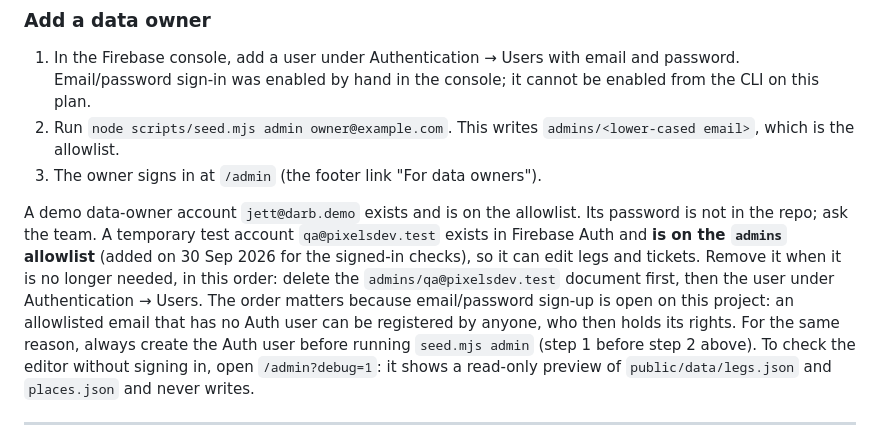
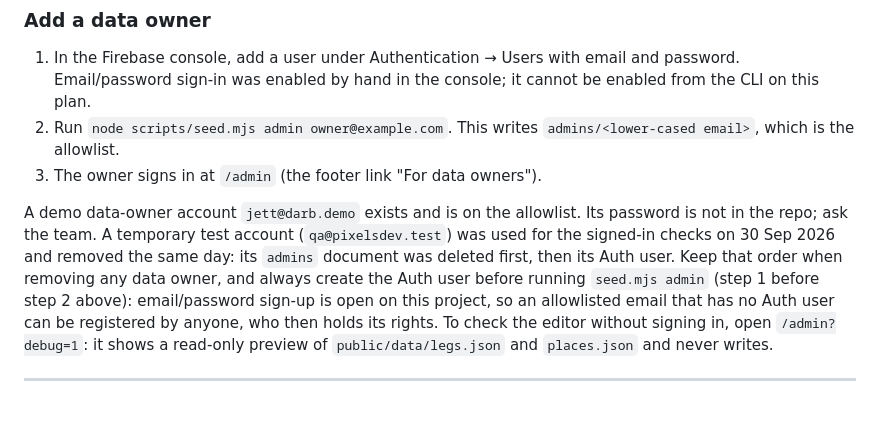
Before and after one commit to fadihittih/darb, a Markdown page: docs/HANDOVER.md, the part around the change. Rendered like a GitHub page.

Commit message:
Docs: test account removed

```diff
--- a/docs/HANDOVER.md
+++ b/docs/HANDOVER.md
@@ -279,7 +279,7 @@ To re-verify, follow [DATA_VERIFICATION.md](DATA_VERIFICATION.md) and log each v
 3. The owner signs in at `/admin` (the footer link "For data owners").
 
 A demo data-owner account `jett@darb.demo` exists and is on the allowlist. Its password is not in the repo; ask the team.
-A temporary test account `qa@pixelsdev.test` exists in Firebase Auth and **is on the `admins` allowlist** (added on 30 Sep 2026 for the signed-in checks), so it can edit legs and tickets. Remove it when it is no longer needed, in this order: delete the `admins/qa@pixelsdev.test` document first, then the user under Authentication → Users. The order matters because email/password sign-up is open on this project: an allowlisted email that has no Auth user can be registered by anyone, who then holds its rights. For the same reason, always create the Auth user before running `seed.mjs admin` (step 1 before step 2 above).
+A temporary test account (`qa@pixelsdev.test`) was used for the signed-in checks on 30 Sep 2026 and removed the same day: its `admins` document was deleted first, then its Auth user. Keep that order when removing any data owner, and always create the Auth user before running `seed.mjs admin` (step 1 before step 2 above): email/password sign-up is open on this project, so an allowlisted email that has no Auth user can be registered by anyone, who then holds its rights.
 To check the editor without signing in, open `/admin?debug=1`: it shows a read-only preview of `public/data/legs.json`
 and `places.json` and never writes.
 
```
